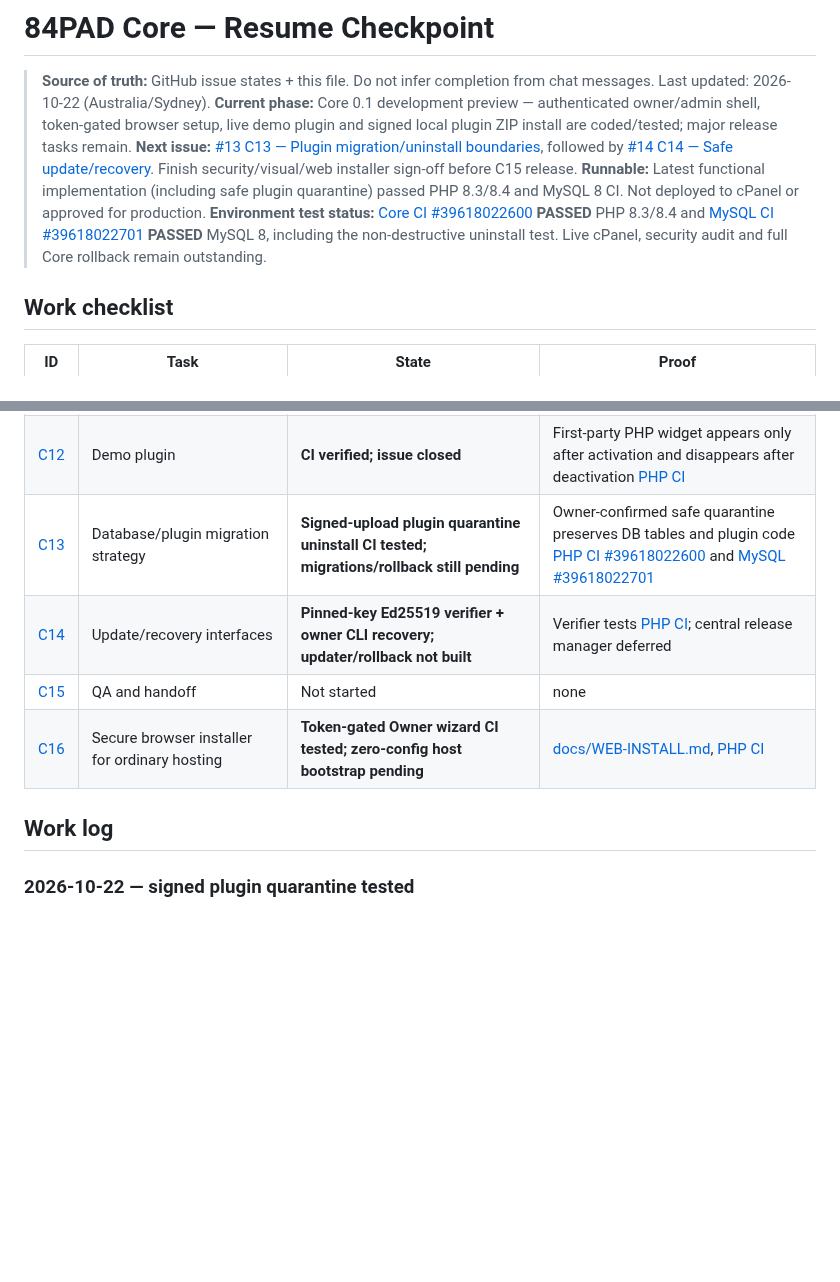
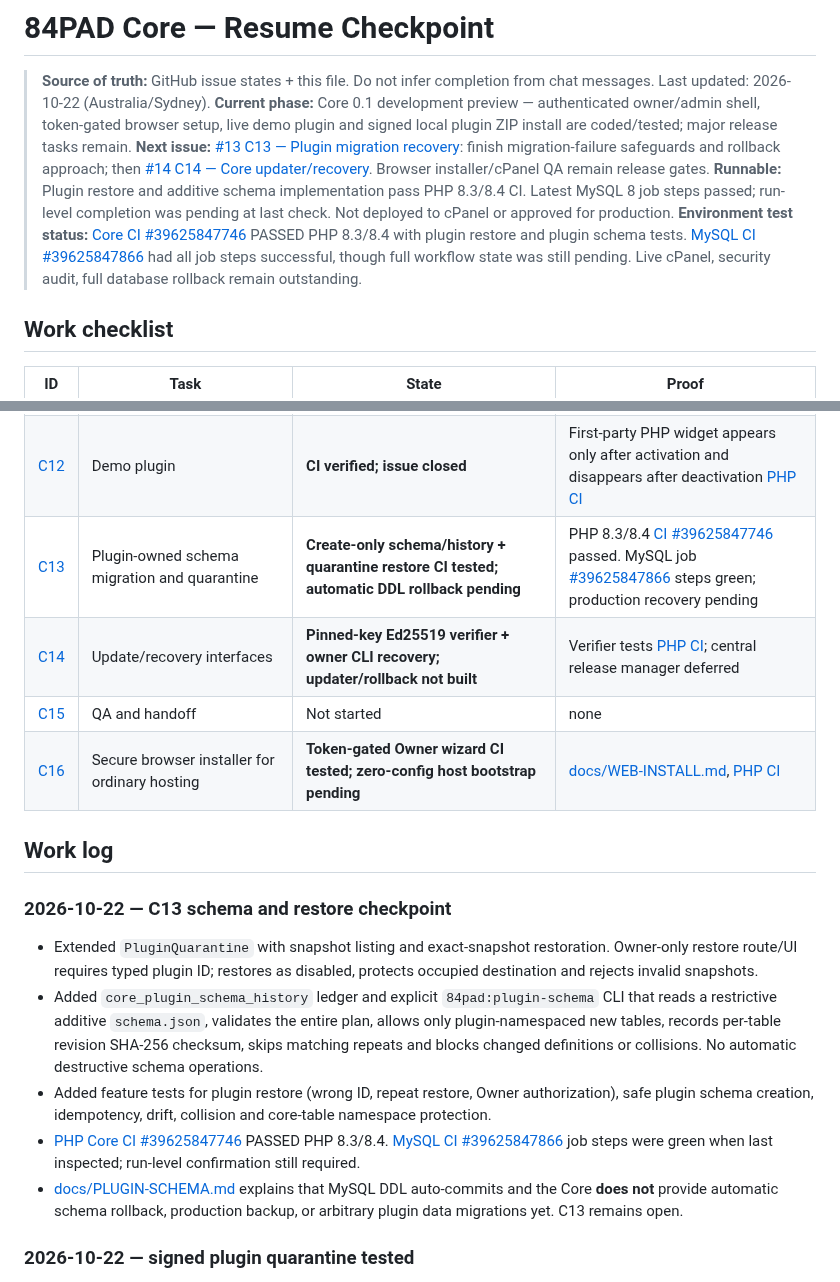
Before and after one commit to parmtech/84pad-CMS, a Markdown page: docs/PROGRESS.md, 2 parts joined by grey strips. Rendered like a GitHub page; blank space fills up the shorter version.

Commit message:
docs(core): checkpoint plugin restore and additive schema CI with remaining recovery risks

```diff
--- a/docs/PROGRESS.md
+++ b/docs/PROGRESS.md
@@ -3,9 +3,9 @@
 > **Source of truth:** GitHub issue states + this file. Do not infer completion from chat messages.
 > Last updated: 2026-10-22 (Australia/Sydney).
 > **Current phase:** Core 0.1 development preview — authenticated owner/admin shell, token-gated browser setup, live demo plugin and signed local plugin ZIP install are coded/tested; major release tasks remain.
-> **Next issue:** [#13 C13 — Plugin migration/uninstall boundaries](https://github.com/manbir6-ux/84pad-core/issues/13), followed by [#14 C14 — Safe update/recovery](https://github.com/manbir6-ux/84pad-core/issues/14). Finish security/visual/web installer sign-off before C15 release.
-> **Runnable:** Latest functional implementation (including safe plugin quarantine) passed PHP 8.3/8.4 and MySQL 8 CI. Not deployed to cPanel or approved for production.
-> **Environment test status:** [Core CI #39618022600](https://github.com/manbir6-ux/84pad-core/actions/runs/39618022600) **PASSED** PHP 8.3/8.4 and [MySQL CI #39618022701](https://github.com/manbir6-ux/84pad-core/actions/runs/39618022701) **PASSED** MySQL 8, including the non-destructive uninstall test. Live cPanel, security audit and full Core rollback remain outstanding.
+> **Next issue:** [#13 C13 — Plugin migration recovery](https://github.com/manbir6-ux/84pad-core/issues/13): finish migration-failure safeguards and rollback approach; then [#14 C14 — Core updater/recovery](https://github.com/manbir6-ux/84pad-core/issues/14). Browser installer/cPanel QA remain release gates.
+> **Runnable:** Plugin restore and additive schema implementation pass PHP 8.3/8.4 CI. Latest MySQL 8 job steps passed; run-level completion was pending at last check. Not deployed to cPanel or approved for production.
+> **Environment test status:** [Core CI #39625847746](https://github.com/manbir6-ux/84pad-core/actions/runs/39625847746) PASSED PHP 8.3/8.4 with plugin restore and plugin schema tests. [MySQL CI #39625847866](https://github.com/manbir6-ux/84pad-core/actions/runs/39625847866) had all job steps successful, though full workflow state was still pending. Live cPanel, security audit, full database rollback remain outstanding.
 
 ## Work checklist
 
@@ -23,12 +23,20 @@
 | [C10](https://github.com/manbir6-ux/84pad-core/issues/10) | Plugin activation/deactivation | **Executable trusted local PHP on dashboard; uninstall/migrations pending** | Activation, hook, deactivation and signed install tests [PHP CI](https://github.com/manbir6-ux/84pad-core/actions/runs/39615871600) |
 | [C11](https://github.com/manbir6-ux/84pad-core/issues/11) | Hooks API | **HookBus connected to demo plugin; versioning/error boundaries incomplete** | Priority/order, dispatch, active widget and fault fallback [PHP CI](https://github.com/manbir6-ux/84pad-core/actions/runs/39615871600) |
 | [C12](https://github.com/manbir6-ux/84pad-core/issues/12) | Demo plugin | **CI verified; issue closed** | First-party PHP widget appears only after activation and disappears after deactivation [PHP CI](https://github.com/manbir6-ux/84pad-core/actions/runs/39615871600) |
-| [C13](https://github.com/manbir6-ux/84pad-core/issues/13) | Database/plugin migration strategy | **Signed-upload plugin quarantine uninstall CI tested; migrations/rollback still pending** | Owner-confirmed safe quarantine preserves DB tables and plugin code [PHP CI #39618022600](https://github.com/manbir6-ux/84pad-core/actions/runs/39618022600) and [MySQL #39618022701](https://github.com/manbir6-ux/84pad-core/actions/runs/39618022701) |
+| [C13](https://github.com/manbir6-ux/84pad-core/issues/13) | Plugin-owned schema migration and quarantine | **Create-only schema/history + quarantine restore CI tested; automatic DDL rollback pending** | PHP 8.3/8.4 [CI #39625847746](https://github.com/manbir6-ux/84pad-core/actions/runs/39625847746) passed. MySQL job [#39625847866](https://github.com/manbir6-ux/84pad-core/actions/runs/39625847866) steps green; production recovery pending |
 | [C14](https://github.com/manbir6-ux/84pad-core/issues/14) | Update/recovery interfaces | **Pinned-key Ed25519 verifier + owner CLI recovery; updater/rollback not built** | Verifier tests [PHP CI](https://github.com/manbir6-ux/84pad-core/actions/runs/39615871600); central release manager deferred |
 | [C15](https://github.com/manbir6-ux/84pad-core/issues/15) | QA and handoff | Not started | none |
 | [C16](https://github.com/manbir6-ux/84pad-core/issues/18) | Secure browser installer for ordinary hosting | **Token-gated Owner wizard CI tested; zero-config host bootstrap pending** | [docs/WEB-INSTALL.md](WEB-INSTALL.md), [PHP CI](https://github.com/manbir6-ux/84pad-core/actions/runs/39615871600) |
 
 ## Work log
+
+### 2026-10-22 — C13 schema and restore checkpoint
+- Extended `PluginQuarantine` with snapshot listing and exact-snapshot restoration. Owner-only restore route/UI requires typed plugin ID; restores as disabled, protects occupied destination and rejects invalid snapshots.
+- Added `core_plugin_schema_history` ledger and explicit `84pad:plugin-schema` CLI that reads a restrictive additive `schema.json`, validates the entire plan, allows only plugin-namespaced new tables, records per-table revision SHA-256 checksum, skips matching repeats and blocks changed definitions or collisions. No automatic destructive schema operations.
+- Added feature tests for plugin restore (wrong ID, repeat restore, Owner authorization), safe plugin schema creation, idempotency, drift, collision and core-table namespace protection.
+- [PHP Core CI #39625847746](https://github.com/manbir6-ux/84pad-core/actions/runs/39625847746) PASSED PHP 8.3/8.4. [MySQL CI #39625847866](https://github.com/manbir6-ux/84pad-core/actions/runs/39625847866) job steps were green when last inspected; run-level confirmation still required.
+- [docs/PLUGIN-SCHEMA.md](PLUGIN-SCHEMA.md) explains that MySQL DDL auto-commits and the Core **does not** provide automatic schema rollback, production backup, or arbitrary plugin data migrations yet. C13 remains open.
+
 
 ### 2026-10-22 — signed plugin quarantine tested
 - Added signed-upload provenance marker, Owner-confirmed plugin uninstall route and quarantine manager that disables then moves uploaded plugin code to private storage without deleting plugin database records.
```
